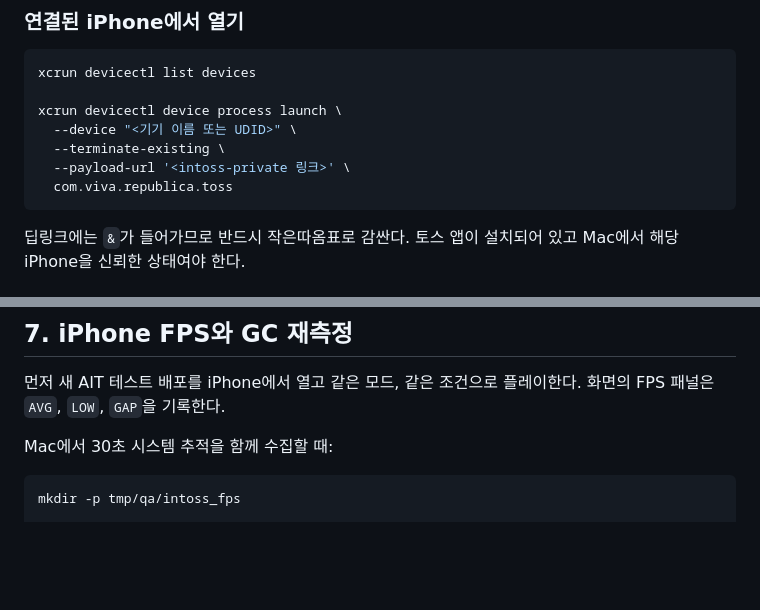
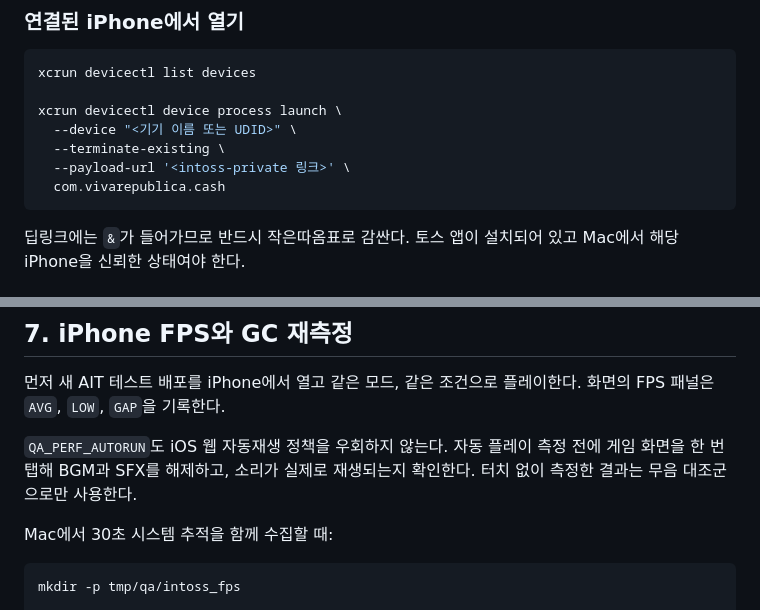
Before and after one commit to cheng80/jewelmatch, a Markdown page: docs/tools/test_build_deploy_commands.md, 2 parts joined by grey strips. Rendered like a GitHub page; blank space fills up the shorter version.

Commit message:
문서: 사운드 포함 실기기 측정 기록

````diff
--- a/docs/tools/test_build_deploy_commands.md
+++ b/docs/tools/test_build_deploy_commands.md
@@ -188,7 +188,7 @@ xcrun devicectl device process launch \
   --device "<기기 이름 또는 UDID>" \
   --terminate-existing \
   --payload-url '<intoss-private 링크>' \
-  com.viva.republica.toss
+  com.vivarepublica.cash
 ```
 
 딥링크에는 `&`가 들어가므로 반드시 작은따옴표로 감싼다. 토스 앱이 설치되어 있고 Mac에서 해당 iPhone을 신뢰한 상태여야 한다.
@@ -215,6 +215,8 @@ npm run build:intoss
 ## 7. iPhone FPS와 GC 재측정
 
 먼저 새 AIT 테스트 배포를 iPhone에서 열고 같은 모드, 같은 조건으로 플레이한다. 화면의 FPS 패널은 `AVG`, `LOW`, `GAP`을 기록한다.
+
+`QA_PERF_AUTORUN`도 iOS 웹 자동재생 정책을 우회하지 않는다. 자동 플레이 측정 전에 게임 화면을 한 번 탭해 BGM과 SFX를 해제하고, 소리가 실제로 재생되는지 확인한다. 터치 없이 측정한 결과는 무음 대조군으로만 사용한다.
 
 Mac에서 30초 시스템 추적을 함께 수집할 때:
 
````
Also changed, not shown: 1 other file.
